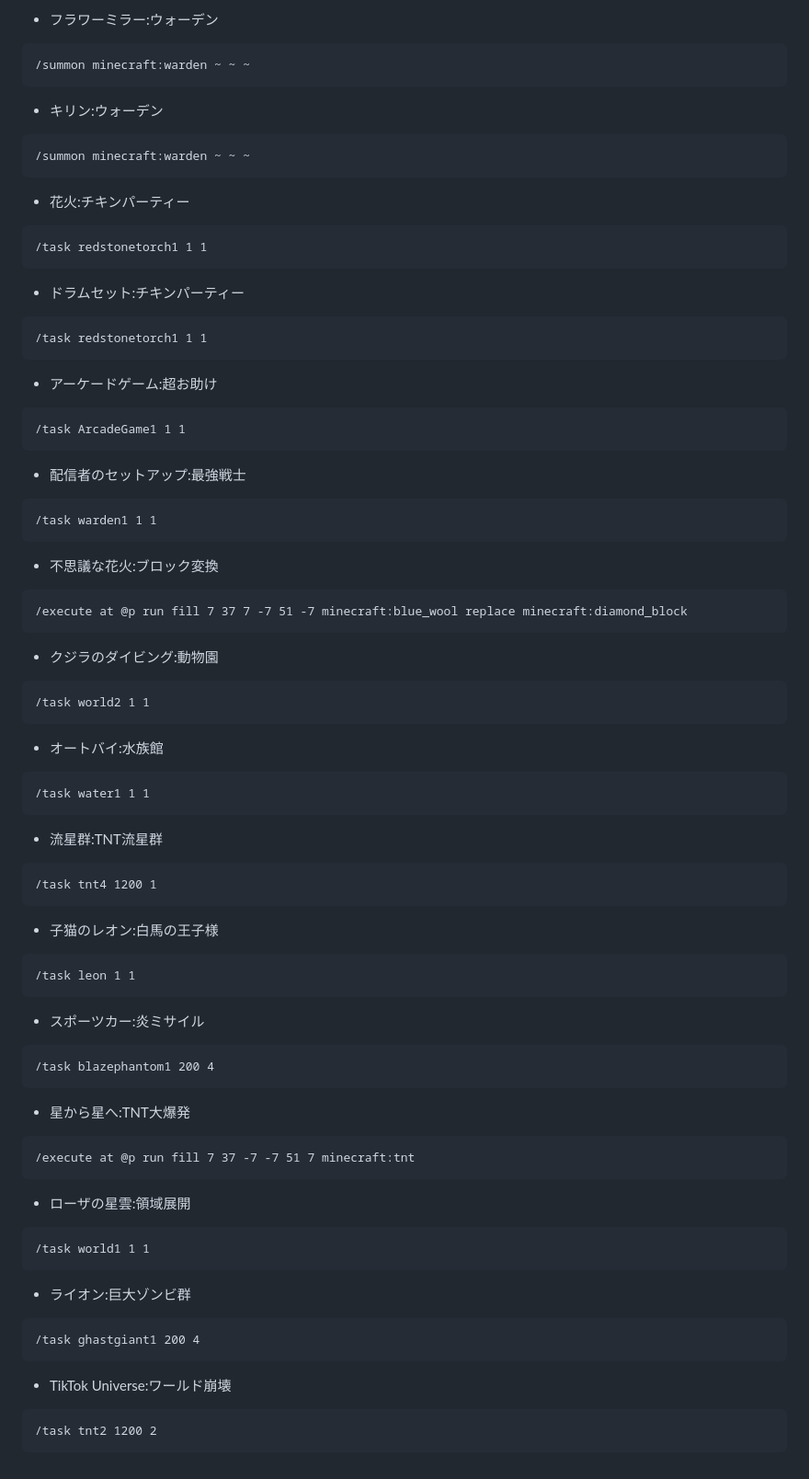
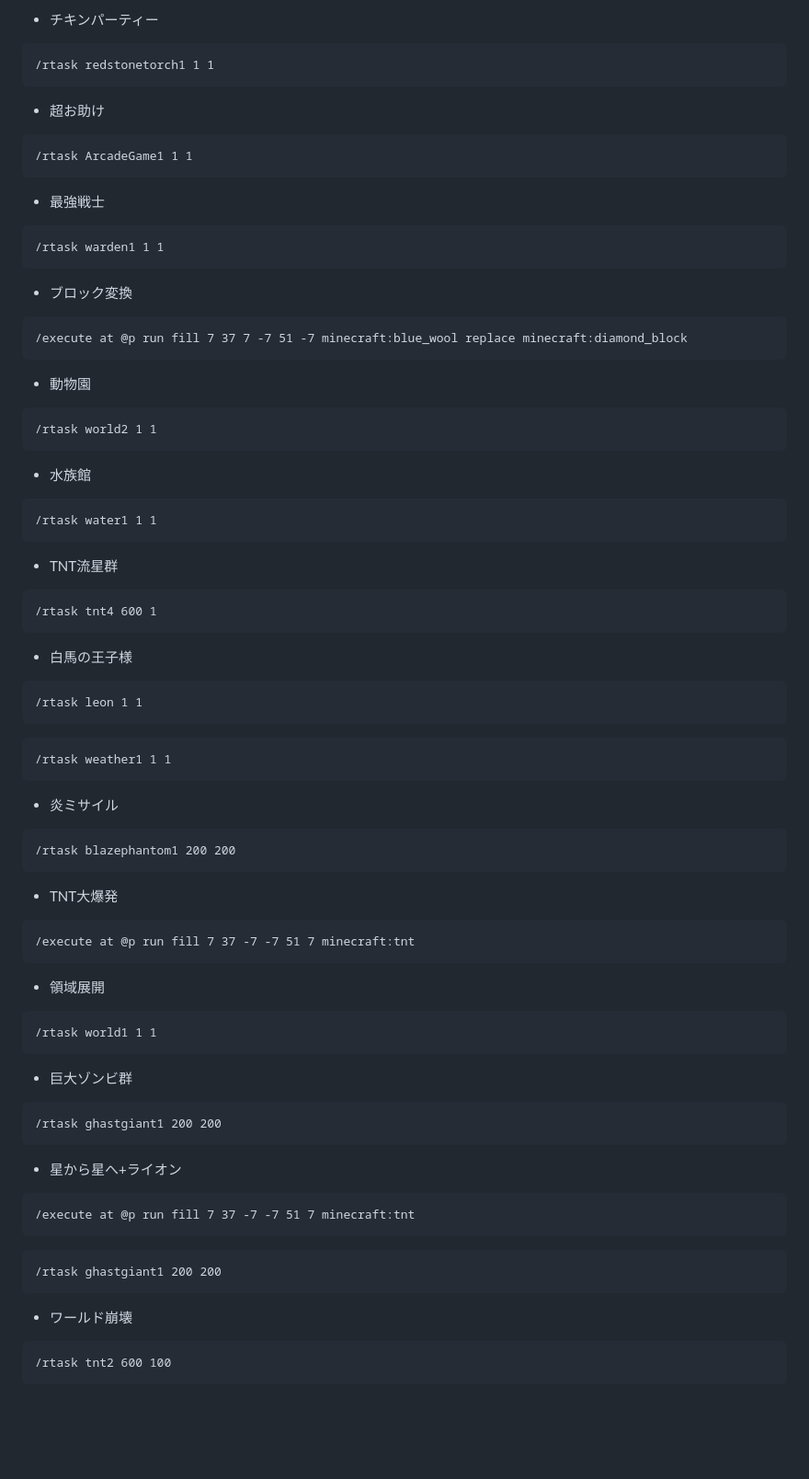
Before and after one commit to dev-LIBERTAS/docs, a Markdown page: description-of-each-game/landfill.md, the part around one of its changes. Shown at 92% size. Rendered like a GitHub page; blank space fills up the shorter version.

````diff
--- a/description-of-each-game/landfill.md
+++ b/description-of-each-game/landfill.md
@@ -292,65 +257,63 @@ order: 700000
 ```
-- フラワーミラー:ウォーデン
+- チキンパーティー
 ```
-/summon minecraft:warden ~ ~ ~
+/rtask redstonetorch1 1 1
 ```
-- キリン:ウォーデン
+- 超お助け
 ```
-/summon minecraft:warden ~ ~ ~
+/rtask ArcadeGame1 1 1
 ```
-- 花火:チキンパーティー
+- 最強戦士
 ```
-/task redstonetorch1 1 1
+/rtask warden1 1 1
 ```
-- ドラムセット:チキンパーティー
-```
-/task redstonetorch1 1 1
-```
-- アーケードゲーム:超お助け
-```
-/task ArcadeGame1 1 1
-```
-- 配信者のセットアップ:最強戦士
-```
-/task warden1 1 1
-```
-- 不思議な花火:ブロック変換
+- ブロック変換
 ```
 /execute at @p run fill 7 37 7 -7 51 -7 minecraft:blue_wool replace minecraft:diamond_block
 ```
-- クジラのダイビング:動物園
+- 動物園
 ```
-/task world2 1 1
+/rtask world2 1 1
 ```
-- オートバイ:水族館
+- 水族館
 ```
-/task water1 1 1
+/rtask water1 1 1
 ```
-- 流星群:TNT流星群
+- TNT流星群
 ```
-/task tnt4 1200 1
+/rtask tnt4 600 1
 ```
-- 子猫のレオン:白馬の王子様
+- 白馬の王子様
 ```
-/task leon 1 1
+/rtask leon 1 1
 ```
-- スポーツカー:炎ミサイル
 ```
-/task blazephantom1 200 4
+/rtask weather1 1 1
 ```
-- 星から星へ:TNT大爆発
+- 炎ミサイル
+```
+/rtask blazephantom1 200 200
+```
+- TNT大爆発
 ```
 /execute at @p run fill 7 37 -7 -7 51 7 minecraft:tnt
 ```
-- ローザの星雲:領域展開
+- 領域展開
 ```
-/task world1 1 1
+/rtask world1 1 1
 ```
-- ライオン:巨大ゾンビ群
+- 巨大ゾンビ群
 ```
-/task ghastgiant1 200 4
+/rtask ghastgiant1 200 200
 ```
-- TikTok Universe:ワールド崩壊
+- 星から星へ+ライオン
 ```
-/task tnt2 1200 2
+/execute at @p run fill 7 37 -7 -7 51 7 minecraft:tnt
 ```
+```
+/rtask ghastgiant1 200 200
+```
+- ワールド崩壊
+```
+/rtask tnt2 600 100
+```
````
Also changed, not shown: other parts of description-of-each-game/landfill.md (+67 -102 lines).
